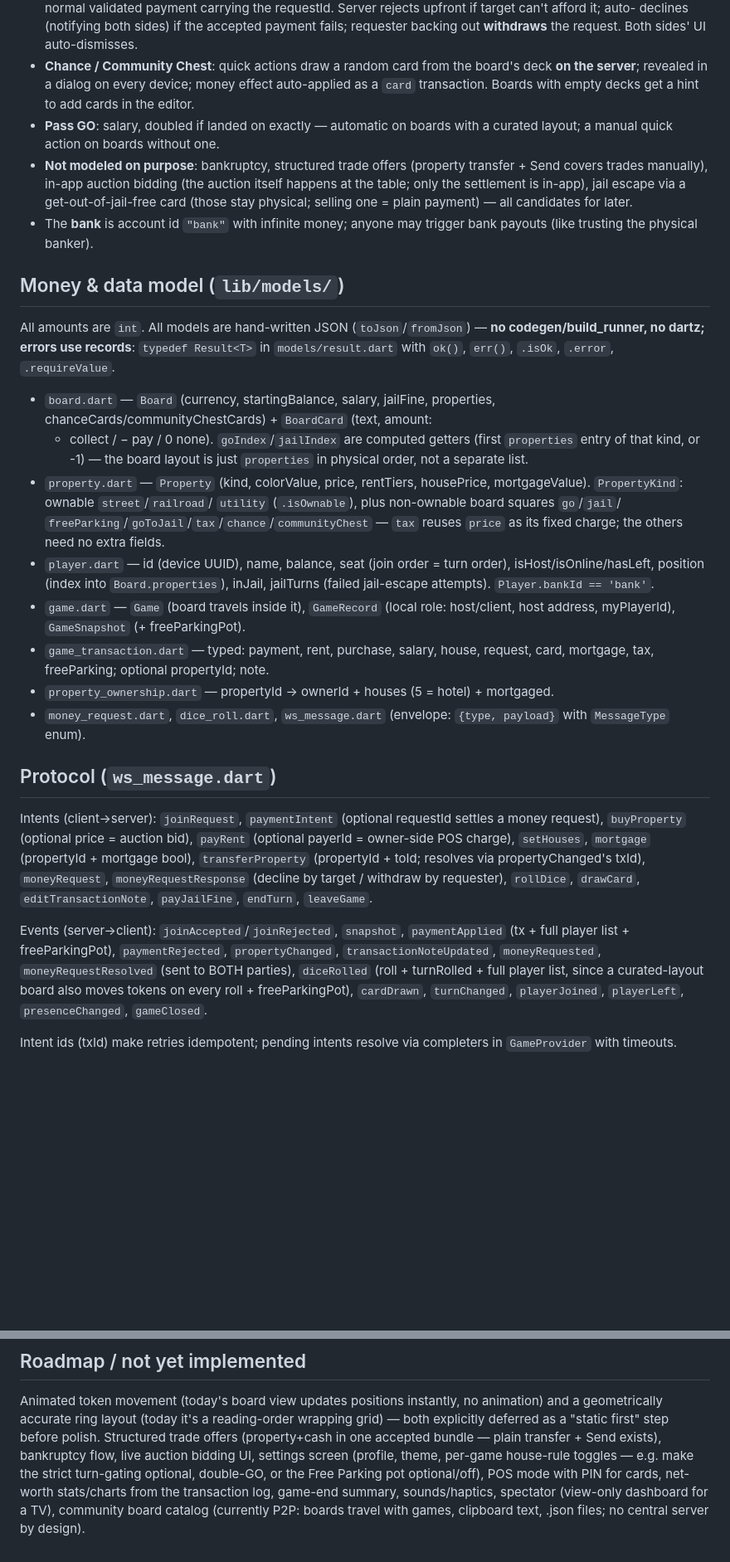
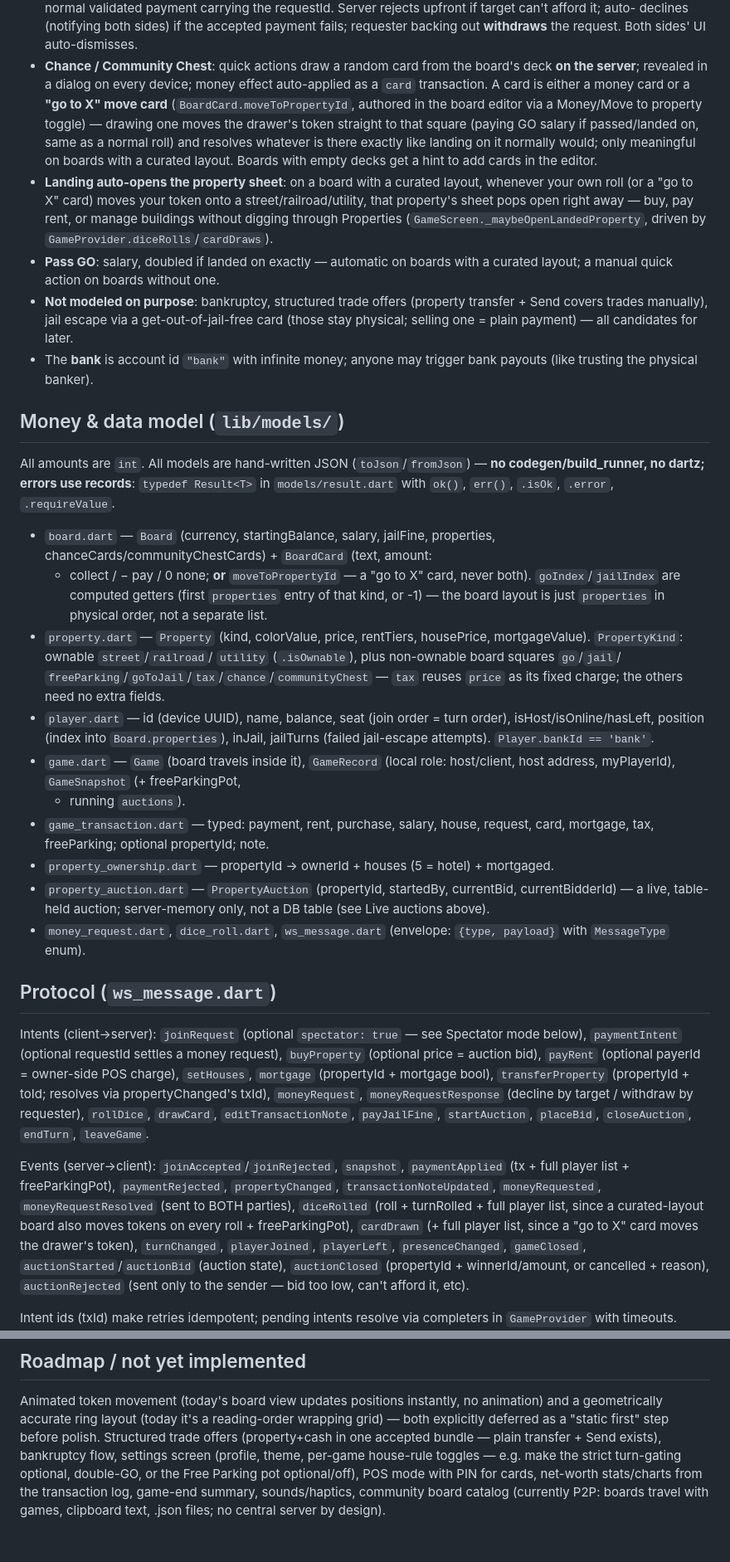
Before and after one commit to georges-ph/digipoly, a Markdown page: PROJECT.md, 2 parts joined by grey strips. Shown at 83% size. GitHub-like rendering; blank space fills up the shorter version.

```diff
--- a/PROJECT.md
+++ b/PROJECT.md
@@ -125,15 +135,26 @@ board — boards with different names/currencies/properties must all work.
   backing out **withdraws** the request. Both sides' UI auto-dismisses.
 - **Chance / Community Chest**: quick actions draw a random card from the
   board's deck **on the server**; revealed in a dialog on every device;
-  money effect auto-applied as a `card` transaction. Boards with empty decks
-  get a hint to add cards in the editor.
+  money effect auto-applied as a `card` transaction. A card is either a
+  money card or a **"go to X" move card** (`BoardCard.moveToPropertyId`,
+  authored in the board editor via a Money/Move to property toggle) —
+  drawing one moves the drawer's token straight to that square (paying GO
+  salary if passed/landed on, same as a normal roll) and resolves whatever
+  is there exactly like landing on it normally would; only meaningful on
+  boards with a curated layout. Boards with empty decks get a hint to add
+  cards in the editor.
+- **Landing auto-opens the property sheet**: on a board with a curated
+  layout, whenever your own roll (or a "go to X" card) moves your token
+  onto a street/railroad/utility, that property's sheet pops open right
+  away — buy, pay rent, or manage buildings without digging through
+  Properties (`GameScreen._maybeOpenLandedProperty`, driven by
+  `GameProvider.diceRolls`/`cardDraws`).
 - **Pass GO**: salary, doubled if landed on exactly — automatic on boards
   with a curated layout; a manual quick action on boards without one.
 - **Not modeled on purpose**: bankruptcy, structured trade offers (property
-  transfer + Send covers trades manually), in-app auction bidding (the
-  auction itself happens at the table; only the settlement is in-app),
-  jail escape via a get-out-of-jail-free card (those stay physical; selling
-  one = plain payment) — all candidates for later.
+  transfer + Send covers trades manually), jail escape via a
+  get-out-of-jail-free card (those stay physical; selling one = plain
+  payment) — all candidates for later.
 - The **bank** is account id `"bank"` with infinite money; anyone may
   trigger bank payouts (like trusting the physical banker).
 
@@ -146,7 +167,8 @@ All amounts are `int`. All models are hand-written JSON (`toJson`/`fromJson`)
 
 - `board.dart` — `Board` (currency, startingBalance, salary, jailFine,
   properties, chanceCards/communityChestCards) + `BoardCard` (text, amount:
-  + collect / − pay / 0 none). `goIndex`/`jailIndex` are computed getters
+  + collect / − pay / 0 none; **or** `moveToPropertyId` — a "go to X" card,
+  never both). `goIndex`/`jailIndex` are computed getters
   (first `properties` entry of that kind, or -1) — the board layout is
   just `properties` in physical order, not a separate list.
 - `property.dart` — `Property` (kind, colorValue, price, rentTiers,
@@ -158,31 +180,40 @@ All amounts are `int`. All models are hand-written JSON (`toJson`/`fromJson`)
   order), isHost/isOnline/hasLeft, position (index into `Board.properties`),
   inJail, jailTurns (failed jail-escape attempts). `Player.bankId == 'bank'`.
 - `game.dart` — `Game` (board travels inside it), `GameRecord` (local role:
-  host/client, host address, myPlayerId), `GameSnapshot` (+ freeParkingPot).
+  host/client, host address, myPlayerId), `GameSnapshot` (+ freeParkingPot,
+  + running `auctions`).
 - `game_transaction.dart` — typed: payment, rent, purchase, salary, house,
   request, card, mortgage, tax, freeParking; optional propertyId; note.
 - `property_ownership.dart` — propertyId → ownerId + houses (5 = hotel) +
   mortgaged.
+- `property_auction.dart` — `PropertyAuction` (propertyId, startedBy,
+  currentBid, currentBidderId) — a live, table-held auction; server-memory
+  only, not a DB table (see Live auctions above).
 - `money_request.dart`, `dice_roll.dart`, `ws_message.dart` (envelope:
   `{type, payload}` with `MessageType` enum).
 
 ## Protocol (`ws_message.dart`)
 
-Intents (client→server): `joinRequest`, `paymentIntent` (optional requestId
+Intents (client→server): `joinRequest` (optional `spectator: true` — see
+Spectator mode below), `paymentIntent` (optional requestId
 settles a money request), `buyProperty` (optional price = auction bid),
 `payRent` (optional payerId = owner-side POS charge), `setHouses`,
 `mortgage` (propertyId + mortgage bool), `transferProperty` (propertyId +
 toId; resolves via propertyChanged's txId), `moneyRequest`, `moneyRequestResponse` (decline by target / withdraw by
 requester), `rollDice`, `drawCard`, `editTransactionNote`, `payJailFine`,
-`endTurn`, `leaveGame`.
+`startAuction`, `placeBid`, `closeAuction`, `endTurn`, `leaveGame`.
 
 Events (server→client): `joinAccepted`/`joinRejected`, `snapshot`,
 `paymentApplied` (tx + full player list + freeParkingPot), `paymentRejected`,
 `propertyChanged`, `transactionNoteUpdated`, `moneyRequested`,
 `moneyRequestResolved` (sent to BOTH parties), `diceRolled` (roll +
 turnRolled + full player list, since a curated-layout board also moves
-tokens on every roll + freeParkingPot), `cardDrawn`, `turnChanged`,
-`playerJoined`, `playerLeft`, `presenceChanged`, `gameClosed`.
+tokens on every roll + freeParkingPot), `cardDrawn` (+ full player list,
+since a "go to X" card moves the drawer's token), `turnChanged`,
+`playerJoined`, `playerLeft`, `presenceChanged`, `gameClosed`,
+`auctionStarted`/`auctionBid` (auction state), `auctionClosed`
+(propertyId + winnerId/amount, or cancelled + reason), `auctionRejected`
+(sent only to the sender — bid too low, can't afford it, etc).
 
 Intent ids (txId) make retries idempotent; pending intents resolve via
 completers in `GameProvider` with timeouts. `payJailFine` has no dedicated
@@ -416,11 +483,10 @@ Animated token movement (today's board view updates positions instantly,
 no animation) and a geometrically accurate ring layout (today it's a
 reading-order wrapping grid) — both explicitly deferred as a "static
 first" step before polish. Structured trade offers (property+cash in one
-accepted bundle — plain transfer + Send exists), bankruptcy flow, live
-auction bidding UI, settings screen (profile, theme, per-game house-rule
-toggles — e.g. make the strict turn-gating optional, double-GO, or the
-Free Parking pot optional/off), POS mode with PIN for cards, net-worth
-stats/charts from the transaction log, game-end summary, sounds/haptics,
-spectator (view-only dashboard for a TV), community board catalog
+accepted bundle — plain transfer + Send exists), bankruptcy flow, settings
+screen (profile, theme, per-game house-rule toggles — e.g. make the strict
+turn-gating optional, double-GO, or the Free Parking pot optional/off),
+POS mode with PIN for cards, net-worth stats/charts from the transaction
+log, game-end summary, sounds/haptics, community board catalog
 (currently P2P: boards travel with games, clipboard text, .json files; no
 central server by design).
```
Also changed, not shown: other parts of PROJECT.md (+66 -20 lines).
